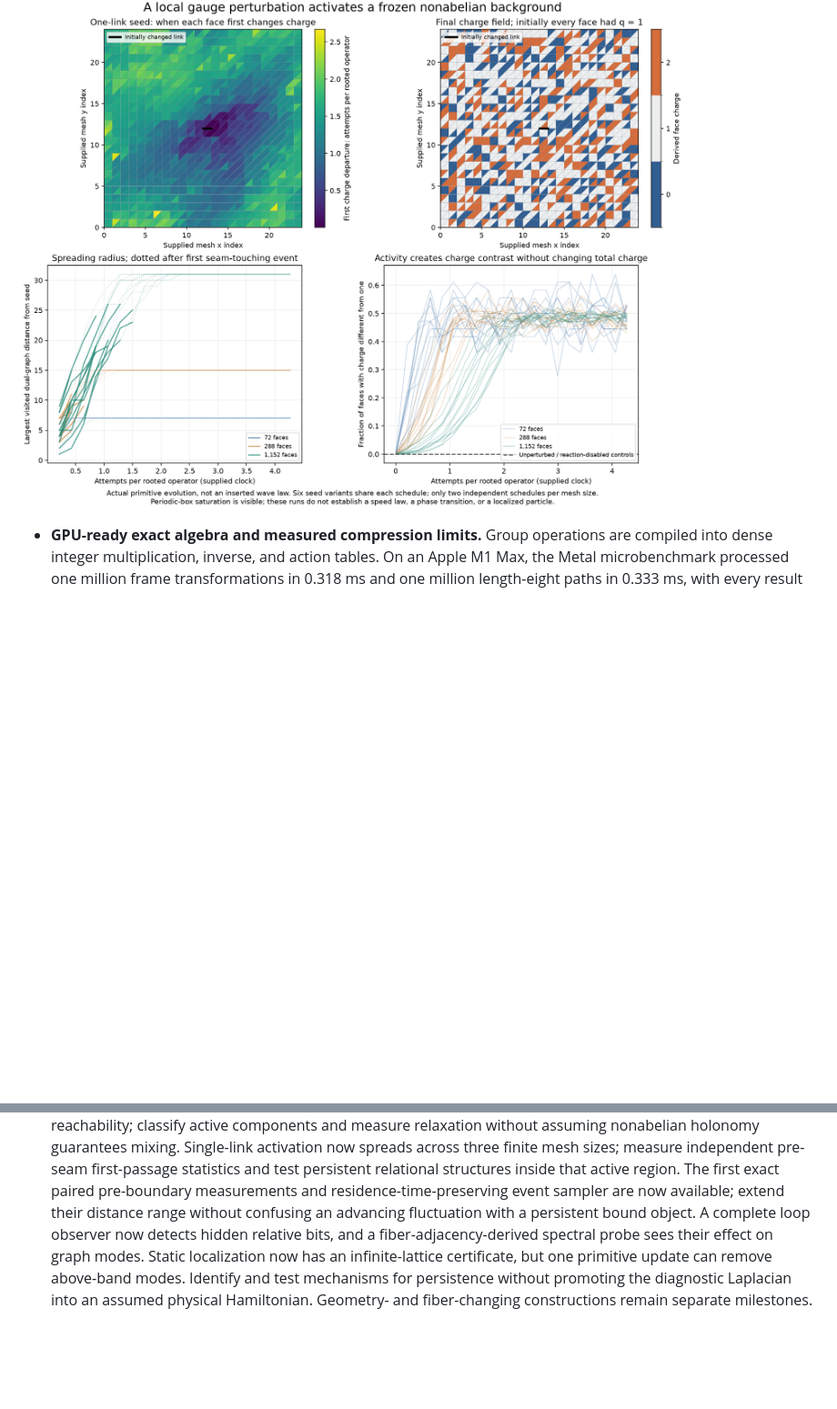
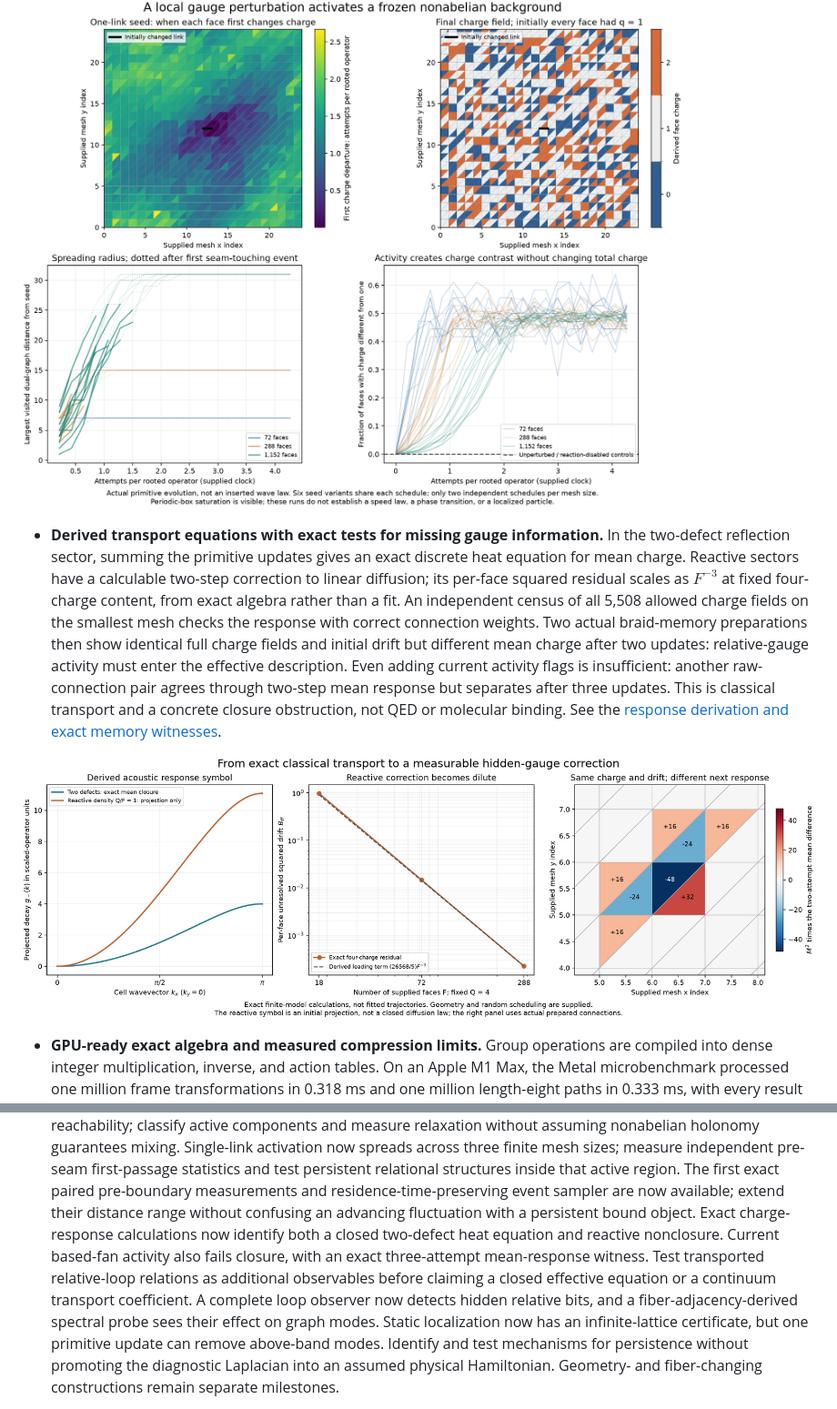
Before and after one commit to pirate/wolfram-gauge-physics, a Markdown page: README.md, 2 parts joined by grey strips. Shown at 91% size. Rendered like a GitHub page; pictures changed too: docs/images/triangle-charge-response.png (added); blank space fills up the shorter version.

Commit message:
Derive exact charge response and two- and three-step gauge memory witnesses

```diff
--- a/README.md
+++ b/README.md
@@ -345,6 +345,22 @@ raw labelings that the exact graph-isomorphism quotient recognizes as the same c
 
 ![Actual one-link activation and boundary-marked spreading measurements](docs/images/triangle-spreading.png)
 
+- **Derived transport equations with exact tests for missing gauge information.**
+  In the two-defect reflection sector, summing the primitive updates gives an exact
+  discrete heat equation for mean charge. Reactive sectors have a calculable two-step
+  correction to linear diffusion; its per-face squared residual scales as $F^{-3}$
+  at fixed four-charge content, from exact algebra rather than a fit. An independent
+  census of all 5,508 allowed charge fields on the smallest mesh checks the response
+  with correct connection weights. Two actual braid-memory preparations then show
+  identical full charge fields and initial drift but different mean charge after two
+  updates: relative-gauge activity must enter the effective description. Even adding
+  current activity flags is insufficient: another raw-connection pair agrees through
+  two-step mean response but separates after three updates. This is
+  classical transport and a concrete closure obstruction, not QED or molecular binding.
+  See the [response derivation and exact memory witnesses](docs/triangle-charge-response.md).
+
+![Exact transport response and the spatial effect of hidden gauge activity](docs/images/triangle-charge-response.png)
+
 - **GPU-ready exact algebra and measured compression limits.** Group operations are compiled into
   dense integer multiplication, inverse, and action tables. On an Apple M1 Max, the Metal
   microbenchmark processed one million frame transformations in 0.318 ms and one million
@@ -395,6 +411,11 @@ raw labelings that the exact graph-isomorphism quotient recognizes as the same c
    The first exact paired pre-boundary measurements and residence-time-preserving
    event sampler are now available; extend their distance range without confusing
    an advancing fluctuation with a persistent bound object.
+   Exact charge-response calculations now identify both a closed two-defect heat
+   equation and reactive nonclosure. Current based-fan activity also fails closure,
+   with an exact three-attempt mean-response witness. Test transported relative-loop
+   relations as additional observables before claiming a closed effective equation
+   or a continuum transport coefficient.
    A complete
    loop observer now detects hidden relative bits, and a fiber-adjacency-derived spectral probe
    sees their effect on graph modes. Static localization now has an infinite-lattice certificate,
```
Also changed, not shown: docs/triangle-charge-response.md (added, +264 -0 lines), 7 other files.
